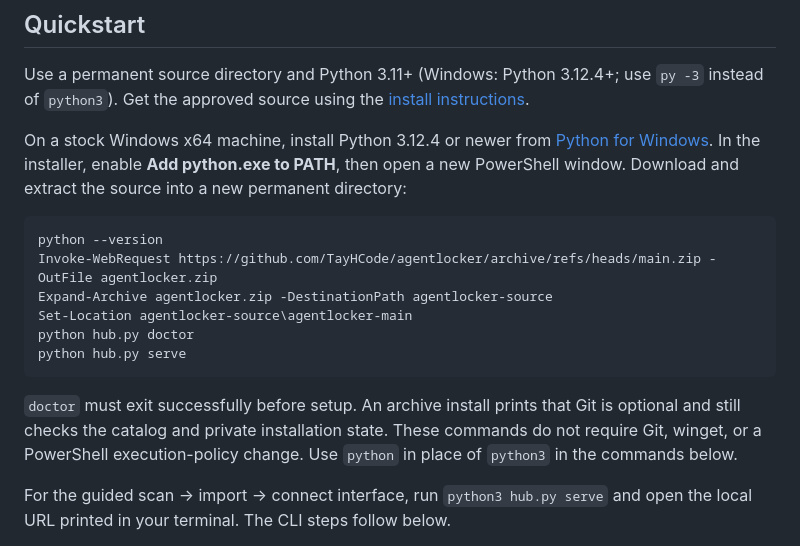
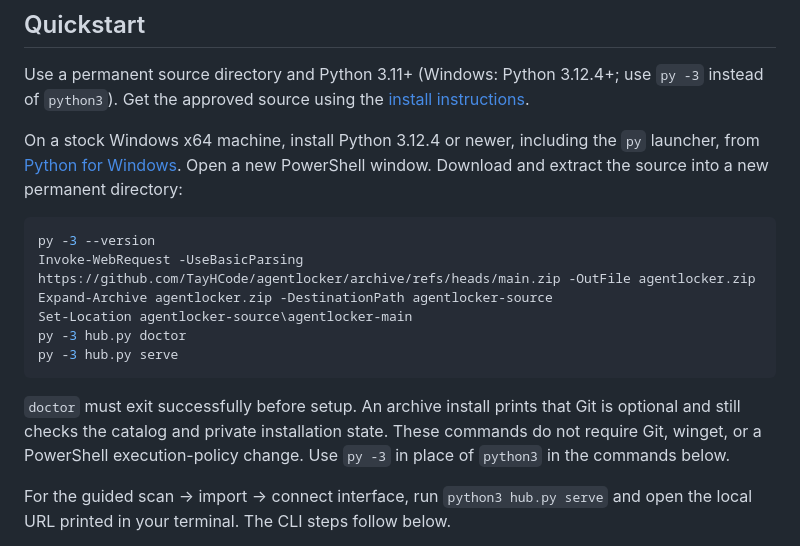
Before and after one commit to TayHCode/agentlocker, a Markdown page: README.md, the part around the change. Rendered like a GitHub page.

Commit message:
docs(install): use the Windows launcher and basic download parsing

````diff
--- a/README.md
+++ b/README.md
@@ -20,24 +20,24 @@ Use a permanent source directory and Python 3.11+ (Windows: Python 3.12.4+;
 use `py -3` instead of `python3`). Get the approved source using the
 [install instructions](docs/install.md).
 
-On a stock Windows x64 machine, install Python 3.12.4 or newer from
-[Python for Windows](https://www.python.org/downloads/windows/). In the installer,
-enable **Add python.exe to PATH**, then open a new PowerShell window. Download
+On a stock Windows x64 machine, install Python 3.12.4 or newer, including the
+`py` launcher, from [Python for Windows](https://www.python.org/downloads/windows/).
+Open a new PowerShell window. Download
 and extract the source into a new permanent directory:
 
 ```powershell
-python --version
-Invoke-WebRequest https://github.com/TayHCode/agentlocker/archive/refs/heads/main.zip -OutFile agentlocker.zip
+py -3 --version
+Invoke-WebRequest -UseBasicParsing https://github.com/TayHCode/agentlocker/archive/refs/heads/main.zip -OutFile agentlocker.zip
 Expand-Archive agentlocker.zip -DestinationPath agentlocker-source
 Set-Location agentlocker-source\agentlocker-main
-python hub.py doctor
-python hub.py serve
+py -3 hub.py doctor
+py -3 hub.py serve
 ```
 
 `doctor` must exit successfully before setup. An archive install prints that Git
 is optional and still checks the catalog and private installation state. These
 commands do not require Git, winget, or a PowerShell execution-policy change.
-Use `python` in place of `python3` in the commands below.
+Use `py -3` in place of `python3` in the commands below.
 
 For the guided scan → import → connect interface, run `python3 hub.py serve`
 and open the local URL printed in your terminal. The CLI steps follow below.
````
